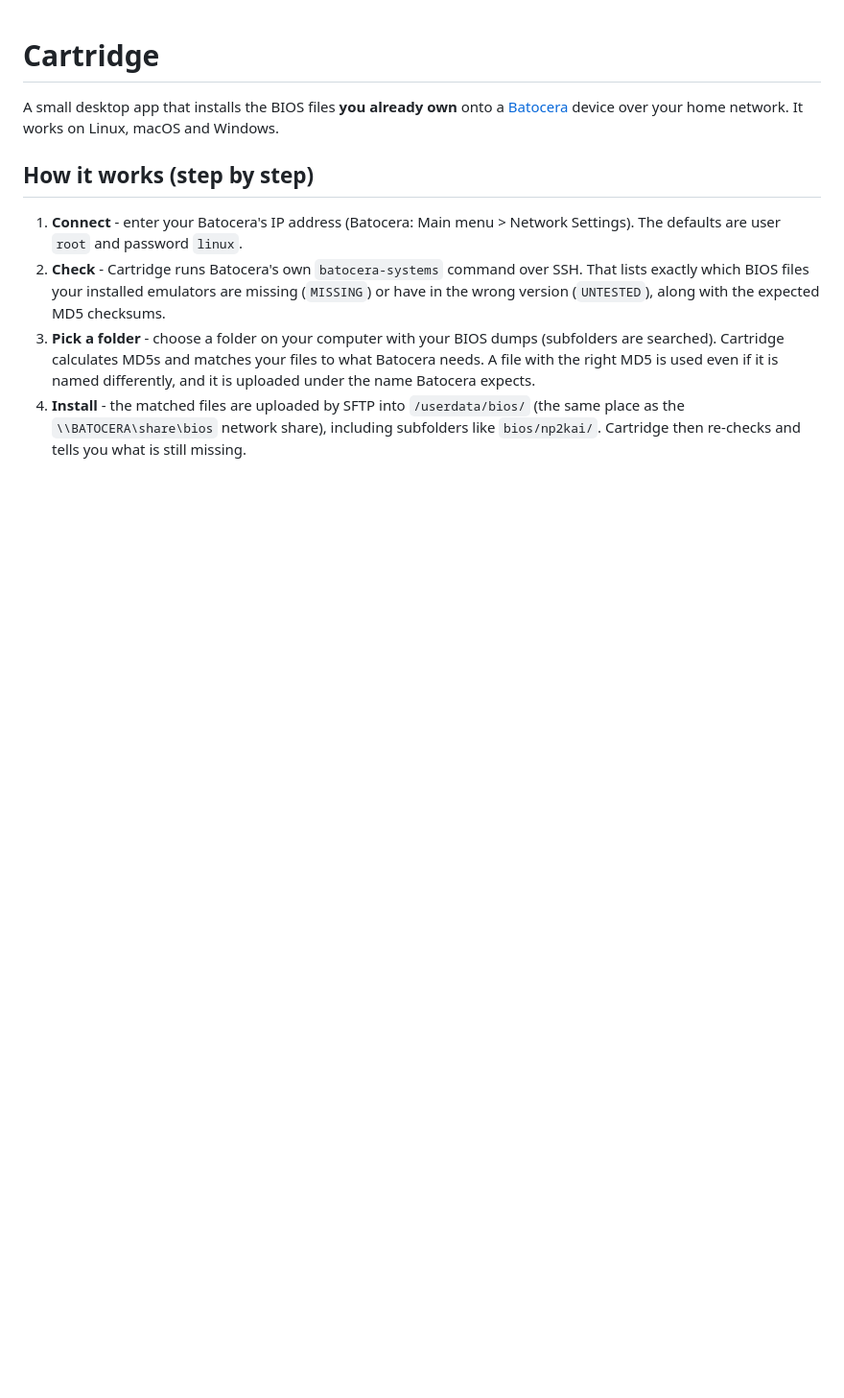
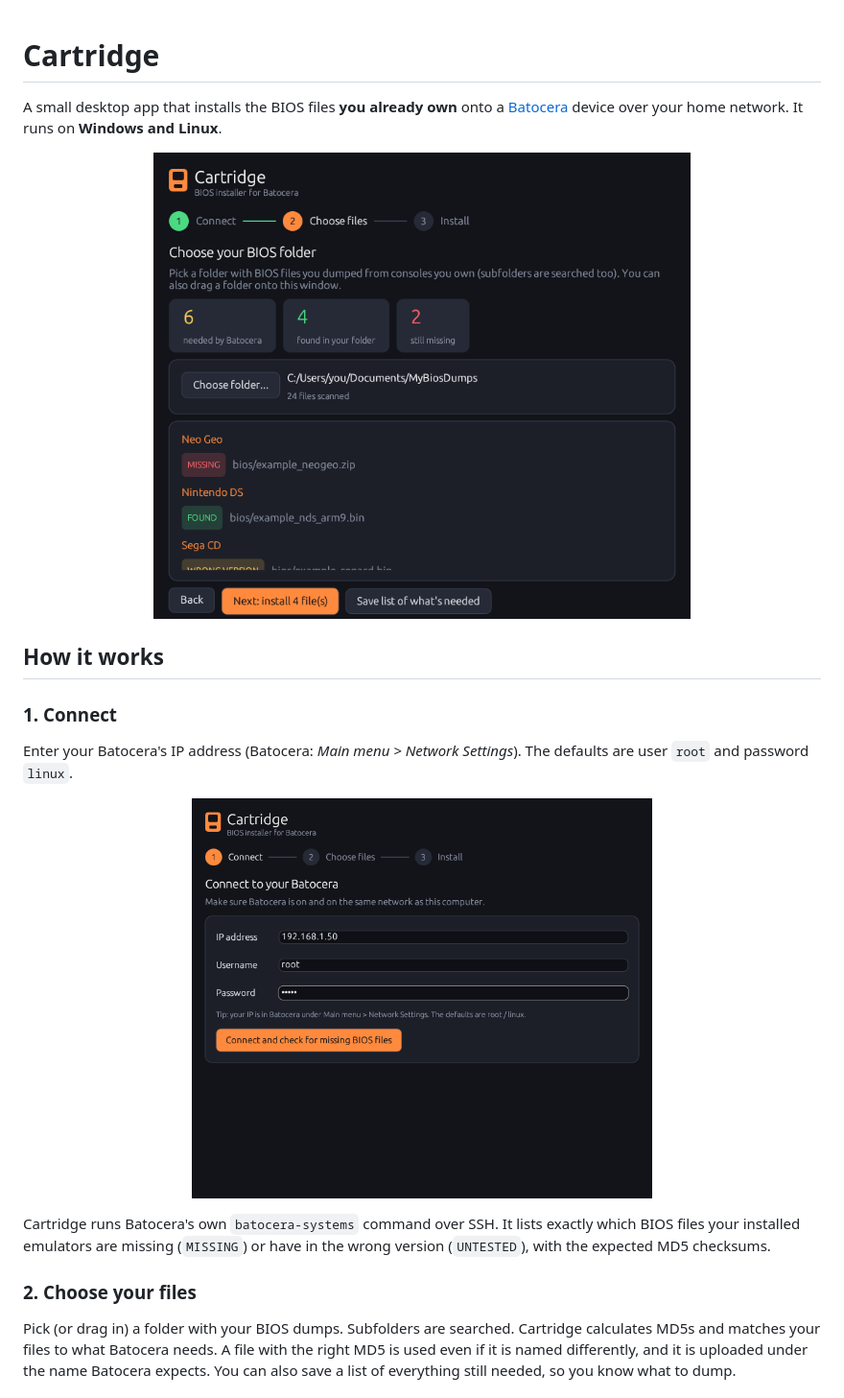
Before and after one commit to AJ-64x/Cartridge, a Markdown page: README.md, the part around one of its changes. Shown at 96% size. Rendered like a GitHub page; pictures changed too: docs/1-connect.png (added), docs/2-pick.png (added); blank space fills up the shorter version.

```diff
--- a/README.md
+++ b/README.md
@@ -1,18 +1,25 @@
 # Cartridge
 
 A small desktop app that installs the BIOS files **you already own** onto a
-[Batocera](https://batocera.org) device over your home network. It works on Linux, macOS and Windows.
+[Batocera](https://batocera.org) device over your home network. It runs on **Windows and Linux**.
 
-## How it works (step by step)
+<p align="center"><img src="docs/2-pick.png" alt="Cartridge choosing a BIOS folder" width="560"></p>
 
-1. **Connect** - enter your Batocera's IP address (Batocera: Main menu > Network Settings). The defaults are
-   user `root` and password `linux`.
-2. **Check** - Cartridge runs Batocera's own `batocera-systems` command over SSH. That lists exactly which
-   BIOS files your installed emulators are missing (`MISSING`) or have in the wrong version (`UNTESTED`),
-   along with the expected MD5 checksums.
-3. **Pick a folder** - choose a folder on your computer with your BIOS dumps (subfolders are searched).
-   Cartridge calculates MD5s and matches your files to what Batocera needs. A file with the right MD5 is used
-   even if it is named differently, and it is uploaded under the name Batocera expects.
-4. **Install** - the matched files are uploaded by SFTP into `/userdata/bios/` (the same place as the
-   `\\BATOCERA\share\bios` network share), including subfolders like `bios/np2kai/`. Cartridge then re-checks
-   and tells you what is still missing.
+## How it works
+
+### 1. Connect
+Enter your Batocera's IP address (Batocera: *Main menu > Network Settings*). The defaults are user `root` and
+password `linux`.
+
+<p align="center"><img src="docs/1-connect.png" alt="Connect step" width="480"></p>
+
+Cartridge runs Batocera's own `batocera-systems` command over SSH. It lists exactly which BIOS files your
+installed emulators are missing (`MISSING`) or have in the wrong version (`UNTESTED`), with the expected MD5
+checksums.
+
+### 2. Choose your files
+Pick (or drag in) a folder with your BIOS dumps. Subfolders are searched. Cartridge calculates MD5s and matches
+your files to what Batocera needs. A file with the right MD5 is used even if it is named differently, and it is
+uploaded under the name Batocera expects. You can also save a list of everything still needed, so you know what
+to dump.
+
```
Also changed, not shown: other parts of README.md (+19 -12 lines), docs/3-install.png (added), docs/4-done.png (added), 2 other files.
